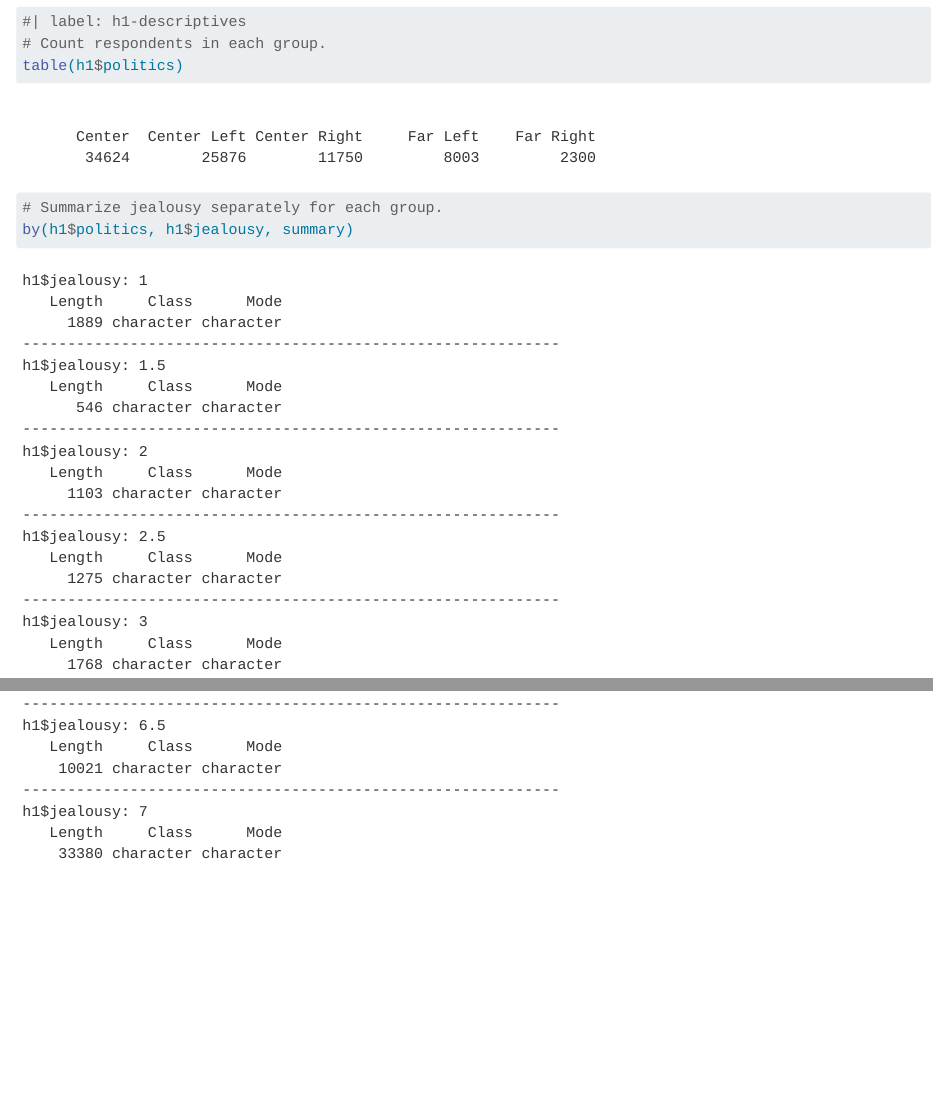
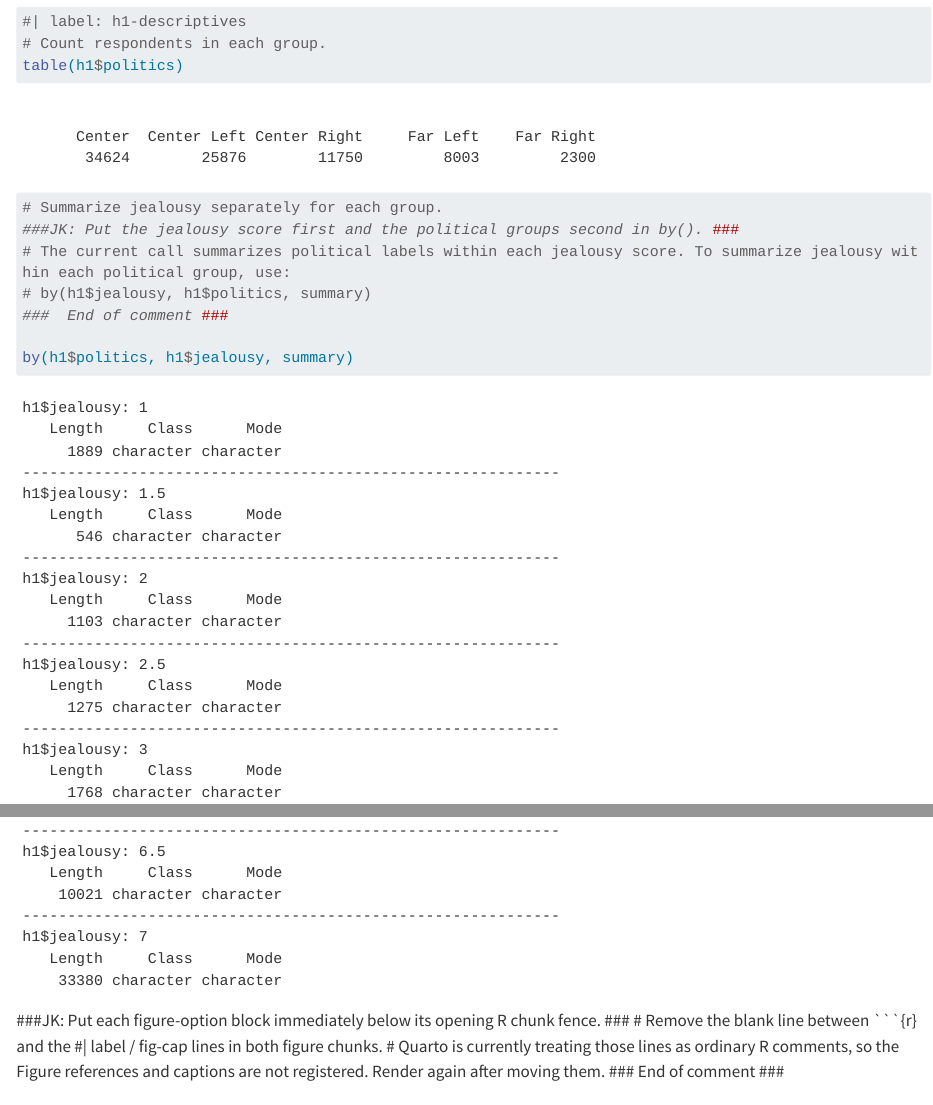
Before and after one commit to baileypemberton/PSY221A_Project_Bailey, a Quarto document (Quarto-Script-BaileyPemberton.qmd): the page in a window 1100 px wide, from 360 px down, and a second part further down, joined at a grey line. Rendered offline with R 4.5, knitr and Pandoc in place of Quarto, with nearby package versions; code that draws random numbers runs with fixed seeds of ours; some code elsewhere in the file could not run offline; long lines of code are wrapped.

Commit message:
John: Please read my Quarto comments and revise accordingly.

````diff
--- a/Quarto-Script-BaileyPemberton.qmd
+++ b/Quarto-Script-BaileyPemberton.qmd
@@ -32,9 +32,19 @@ Reported political views will have an influence on a composite jealousy in relat
 table(h1$politics)
 
 # Summarize jealousy separately for each group.
+###JK: Put the jealousy score first and the political groups second in by(). ###
+# The current call summarizes political labels within each jealousy score. To summarize jealousy within each political group, use:
+# by(h1$jealousy, h1$politics, summary)
+###  End of comment ###
+
 by(h1$politics, h1$jealousy, summary)
 
 ```
+
+###JK: Put each figure-option block immediately below its opening R chunk fence. ###
+# Remove the blank line between ```{r} and the #| label / fig-cap lines in both figure chunks.
+# Quarto is currently treating those lines as ordinary R comments, so the Figure references and captions are not registered. Render again after moving them.
+###  End of comment ###
 
 ### Graph
 
````
